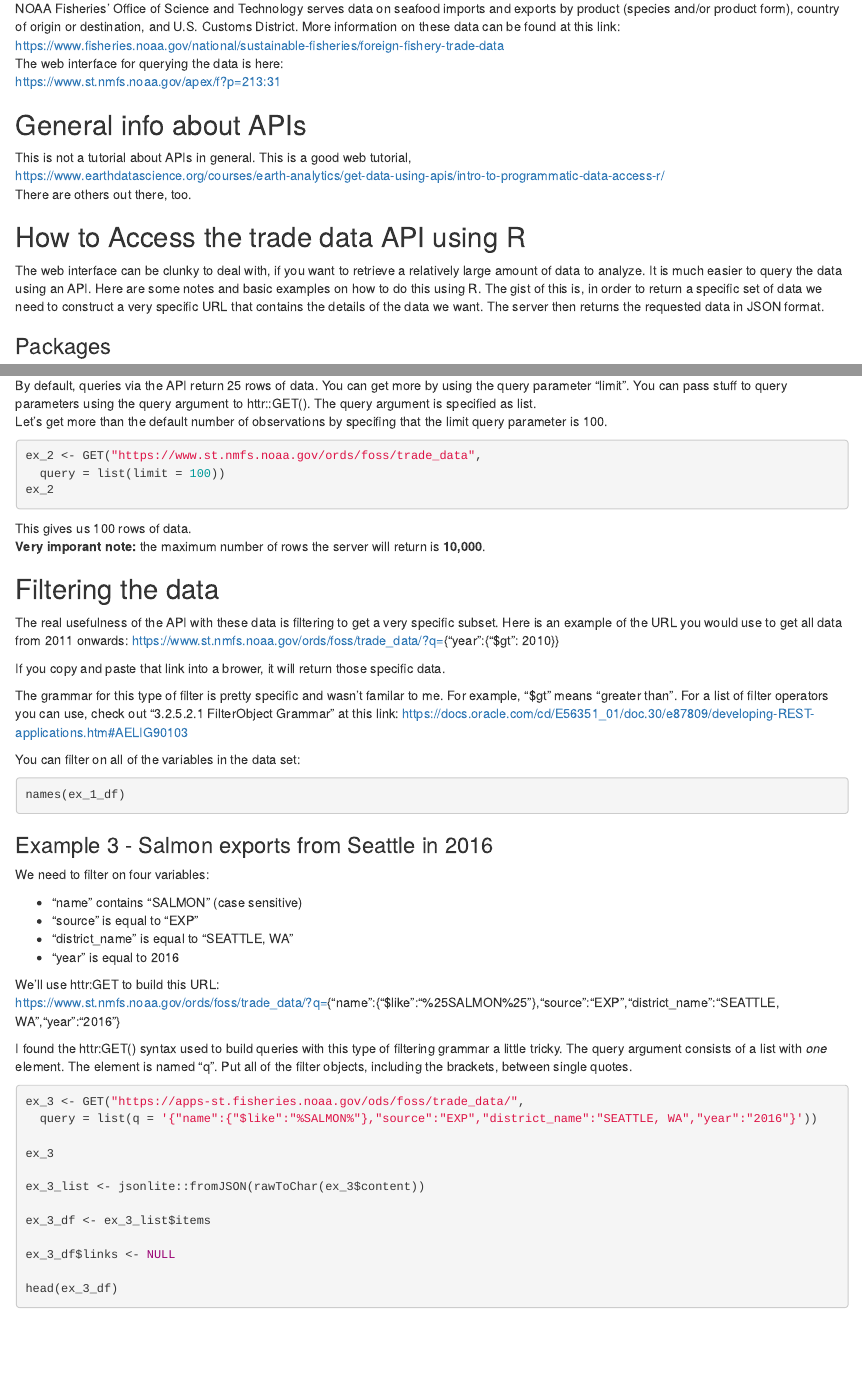
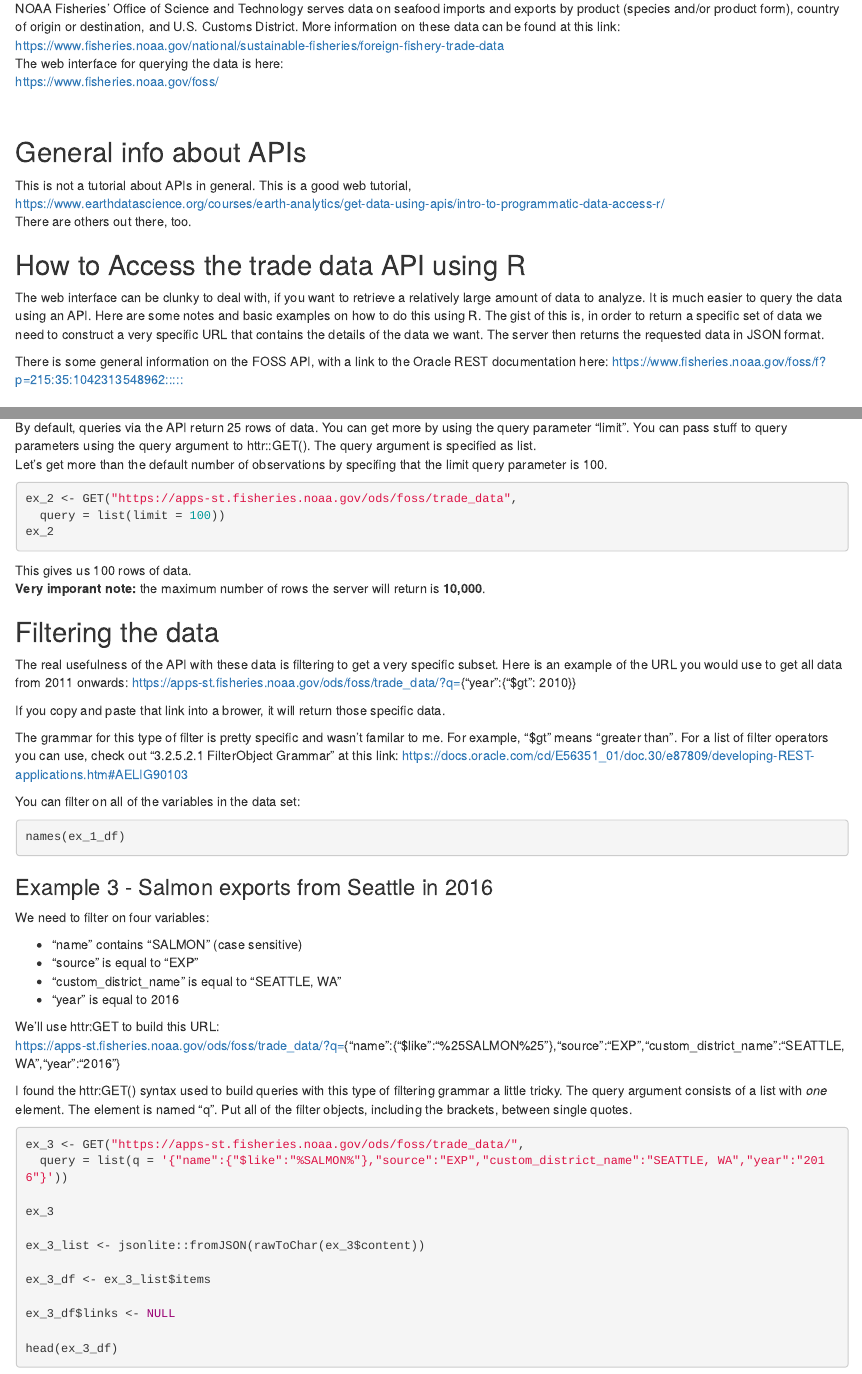
Before and after one commit to cameronspeir/NOAA-Foreign-Fishery-Trade-Data-API, an R Markdown document (FOSS_data_api_examples.rmd): the page in a window 1100 px wide, from 230 px down, and a second part further down, joined at a grey line. Rendered offline with R 4.5, knitr and Pandoc, with nearby package versions; the code chunks are not run, so their results and figures are left out.

Commit message:
updated variable names and links to FOSS interactive query

````diff
--- a/FOSS_data_api_examples.rmd
+++ b/FOSS_data_api_examples.rmd
@@ -30,6 +31,9 @@ There are others out there, too.
 The web interface can be clunky to deal with, if you want to retrieve a relatively large amount of data to analyze.  It is much easier to query the data using an API.   Here are some notes and basic examples on how to do this using R.  The gist of this is, in order to return a specific set of data we need to construct a very specific URL that contains the details of the data we want.  The server then returns the requested data in JSON format.
 <br>
 
+There is some general information on the FOSS API, with a link to the Oracle REST documentation here:
+<https://www.fisheries.noaa.gov/foss/f?p=215:35:1042313548962:::::>
+
 ### Packages
 You will need two packages.  **httr** builds queries and interacts with the API.  httr::GET() is essential here.  We will also use **jsonlite** to convert JSON formatted responses to something more civilized.
 ```{r}
@@ -87,7 +91,7 @@ By default, queries via the API return 25 rows of data.  You can get more by usi
 Let's get more than the default number of observations by specifing that the limit query parameter is 100.
 
 ```{r}
-ex_2 <- GET("https://www.st.nmfs.noaa.gov/ords/foss/trade_data",
+ex_2 <- GET("https://apps-st.fisheries.noaa.gov/ods/foss/trade_data",
   query = list(limit = 100))
 ex_2
 ```
@@ -98,7 +102,7 @@ This gives us 100 rows of data.
 
 
 ## Filtering the data
-The real usefulness of the API with these data is filtering to get a very specific subset.  Here is an example of the URL you would use to get all data from 2011 onwards: https://www.st.nmfs.noaa.gov/ords/foss/trade_data/?q={"year":{"\$gt": 2010}}
+The real usefulness of the API with these data is filtering to get a very specific subset.  Here is an example of the URL you would use to get all data from 2011 onwards: https://apps-st.fisheries.noaa.gov/ods/foss/trade_data/?q={"year":{"\$gt": 2010}}
 <br>
 
 If you copy and paste that link into a brower, it will return those specific data.
@@ -116,11 +120,11 @@ We need to filter on four variables:
 
 * "name" contains "SALMON" (case sensitive)
 * "source" is equal to "EXP"
-* "district_name" is equal to "SEATTLE, WA"
+* "custom_district_name" is equal to "SEATTLE, WA"
 * "year" is equal to 2016
 
 We'll use httr:GET to build this URL: <br>
-https://www.st.nmfs.noaa.gov/ords/foss/trade_data/?q={"name":{"\$like":"%25SALMON%25"},"source":"EXP","district_name":"SEATTLE, WA","year":"2016"}
+https://apps-st.fisheries.noaa.gov/ods/foss/trade_data/?q={"name":{"\$like":"%25SALMON%25"},"source":"EXP","custom_district_name":"SEATTLE, WA","year":"2016"}
 <br>
 
 I found the httr:GET() syntax used to build queries with this type of filtering grammar a little tricky.  The query argument consists of a list with *one* element. The element is named "q".  Put all of the filter objects, including the brackets, between single quotes.
@@ -128,7 +132,7 @@ I found the httr:GET() syntax used to build queries with this type of filtering
 ```{r}
 
 ex_3 <- GET("https://apps-st.fisheries.noaa.gov/ods/foss/trade_data/",
-  query = list(q = '{"name":{"$like":"%SALMON%"},"source":"EXP","district_name":"SEATTLE, WA","year":"2016"}'))
+  query = list(q = '{"name":{"$like":"%SALMON%"},"source":"EXP","custom_district_name":"SEATTLE, WA","year":"2016"}'))
 
 ex_3
 
````
Also changed, not shown: FOSS_data_api_examples.html, FOSS_data_api_examples.rmd (5 more changed lines).
